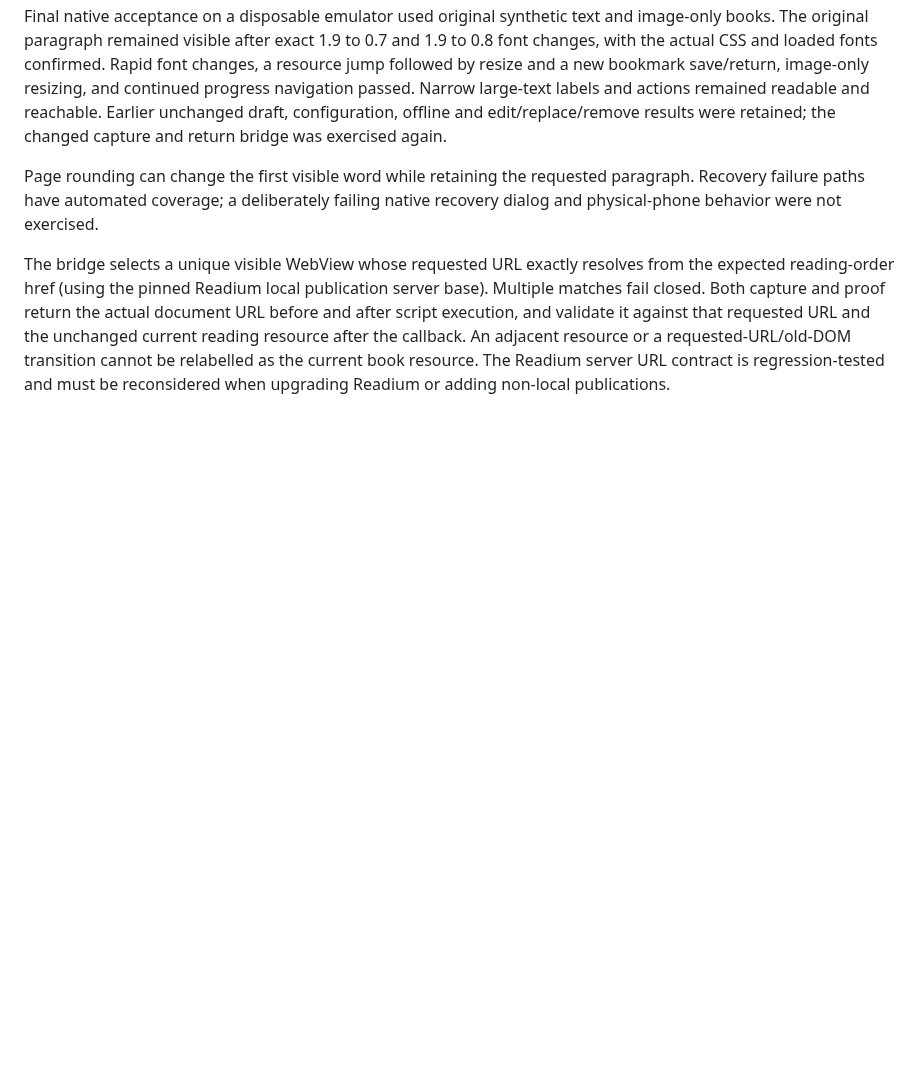
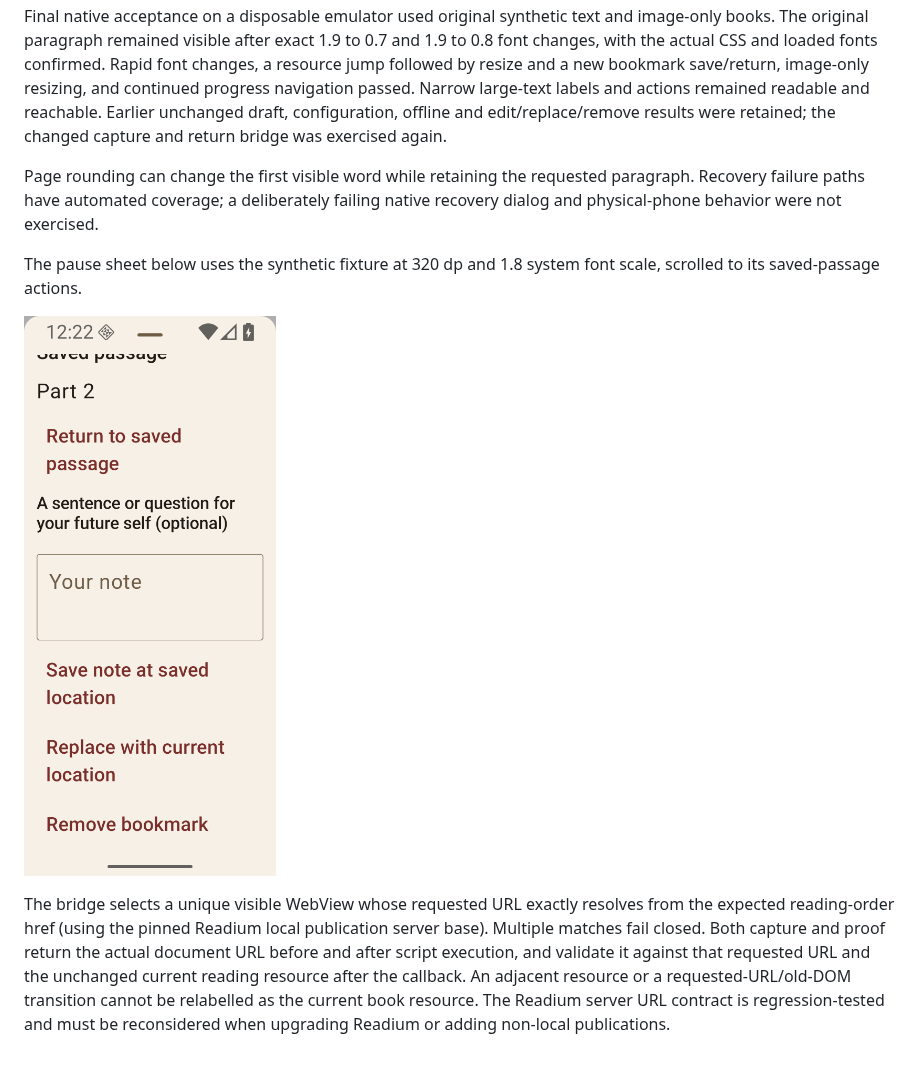
Before and after one commit to vitofico/quire, a Markdown page: docs/reader-pause.md, the part around the change. GitHub-like rendering; pictures changed too: docs/images/reader-pause-large-text.png (added); blank space fills up the shorter version.

Commit message:
:memo: docs: attach reader pause large-text acceptance

```diff
--- a/docs/reader-pause.md
+++ b/docs/reader-pause.md
@@ -166,6 +166,11 @@ Page rounding can change the first visible word while retaining the requested
 paragraph. Recovery failure paths have automated coverage; a deliberately
 failing native recovery dialog and physical-phone behavior were not exercised.
 
+The pause sheet below uses the synthetic fixture at 320 dp and 1.8 system font
+scale, scrolled to its saved-passage actions.
+
+![Pause sheet actions at large text](images/reader-pause-large-text.png)
+
 The bridge selects a unique visible WebView whose requested URL exactly resolves
 from the expected reading-order href (using the pinned Readium local publication
 server base). Multiple matches fail closed. Both capture and proof return the
```
